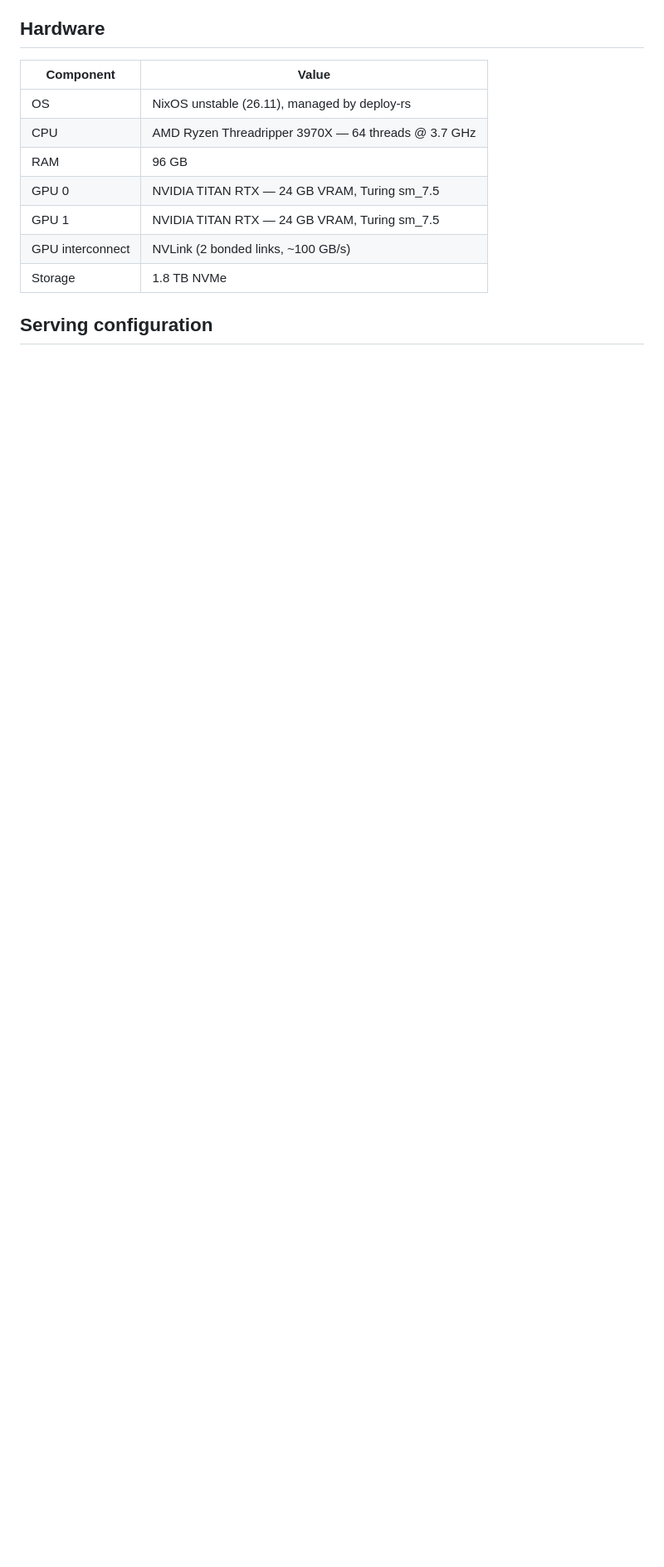
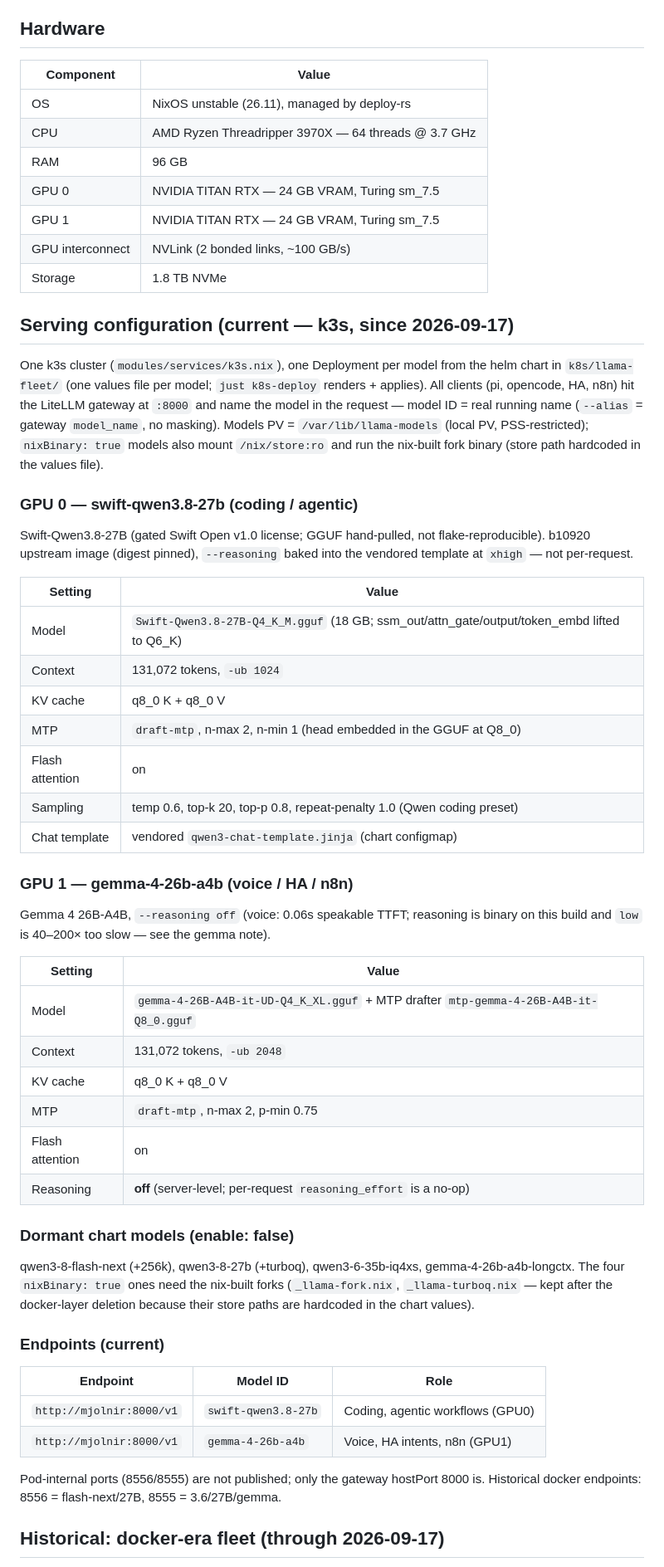
Before and after one commit to mattstruble/nix-config, a Markdown page: docs/cluster-overview.md, the part around one of its changes. Shown at 83% size. Rendered like a GitHub page; blank space fills up the shorter version.

Commit message:
docs: cluster-overview reflects the k3s fleet (docker era -> historical)

```diff
--- a/docs/cluster-overview.md
+++ b/docs/cluster-overview.md
@@ -15,6 +17,62 @@ agentic coding and multi-user dispatch workloads on Turing-era hardware.
 | GPU interconnect | NVLink (2 bonded links, ~100 GB/s) |
 | Storage | 1.8 TB NVMe |
 
-## Serving configuration
+## Serving configuration (current — k3s, since 2026-09-17)
+
+One k3s cluster (`modules/services/k3s.nix`), one Deployment per model from the
+helm chart in `k8s/llama-fleet/` (one values file per model; `just k8s-deploy`
+renders + applies). All clients (pi, opencode, HA, n8n) hit the LiteLLM gateway
+at `:8000` and name the model in the request — model ID = real running name
+(`--alias` = gateway `model_name`, no masking). Models PV = `/var/lib/llama-models`
+(local PV, PSS-restricted); `nixBinary: true` models also mount `/nix/store:ro`
+and run the nix-built fork binary (store path hardcoded in the values file).
+
+### GPU 0 — swift-qwen3.8-27b (coding / agentic)
+
+Swift-Qwen3.8-27B (gated Swift Open v1.0 license; GGUF hand-pulled, not
+flake-reproducible). b10920 upstream image (digest pinned), `--reasoning` baked
+into the vendored template at `xhigh` — not per-request.
+
+| Setting | Value |
+|---------|-------|
+| Model | `Swift-Qwen3.8-27B-Q4_K_M.gguf` (18 GB; ssm_out/attn_gate/output/token_embd lifted to Q6_K) |
+| Context | 131,072 tokens, `-ub 1024` |
+| KV cache | q8_0 K + q8_0 V |
+| MTP | `draft-mtp`, n-max 2, n-min 1 (head embedded in the GGUF at Q8_0) |
+| Flash attention | on |
+| Sampling | temp 0.6, top-k 20, top-p 0.8, repeat-penalty 1.0 (Qwen coding preset) |
+| Chat template | vendored `qwen3-chat-template.jinja` (chart configmap) |
+
+### GPU 1 — gemma-4-26b-a4b (voice / HA / n8n)
+
+Gemma 4 26B-A4B, `--reasoning off` (voice: 0.06s speakable TTFT; reasoning is
+binary on this build and `low` is 40–200× too slow — see the gemma note).
+
+| Setting | Value |
+|---------|-------|
+| Model | `gemma-4-26B-A4B-it-UD-Q4_K_XL.gguf` + MTP drafter `mtp-gemma-4-26B-A4B-it-Q8_0.gguf` |
+| Context | 131,072 tokens, `-ub 2048` |
+| KV cache | q8_0 K + q8_0 V |
+| MTP | `draft-mtp`, n-max 2, p-min 0.75 |
+| Flash attention | on |
+| Reasoning | **off** (server-level; per-request `reasoning_effort` is a no-op) |
+
+### Dormant chart models (enable: false)
+qwen3-8-flash-next (+256k), qwen3-8-27b (+turboq), qwen3-6-35b-iq4xs,
+gemma-4-26b-a4b-longctx. The four `nixBinary: true` ones need the nix-built
+forks (`_llama-fork.nix`, `_llama-turboq.nix` — kept after the docker-layer
+deletion because their store paths are hardcoded in the chart values).
+
+### Endpoints (current)
+
+| Endpoint | Model ID | Role |
+|----------|----------|------|
+| `http://mjolnir:8000/v1` | `swift-qwen3.8-27b` | Coding, agentic workflows (GPU0) |
+| `http://mjolnir:8000/v1` | `gemma-4-26b-a4b` | Voice, HA intents, n8n (GPU1) |
+
+Pod-internal ports (8556/8555) are not published; only the gateway hostPort
+8000 is. Historical docker endpoints: 8556 = flash-next/27B, 8555 = 3.6/27B/gemma.
+
+## Historical: docker-era fleet (through 2026-09-17)
 
 Two Docker containers, one model per GPU, managed via NixOS
```
Also changed, not shown: other parts of docs/cluster-overview.md (+6 -11 lines).
